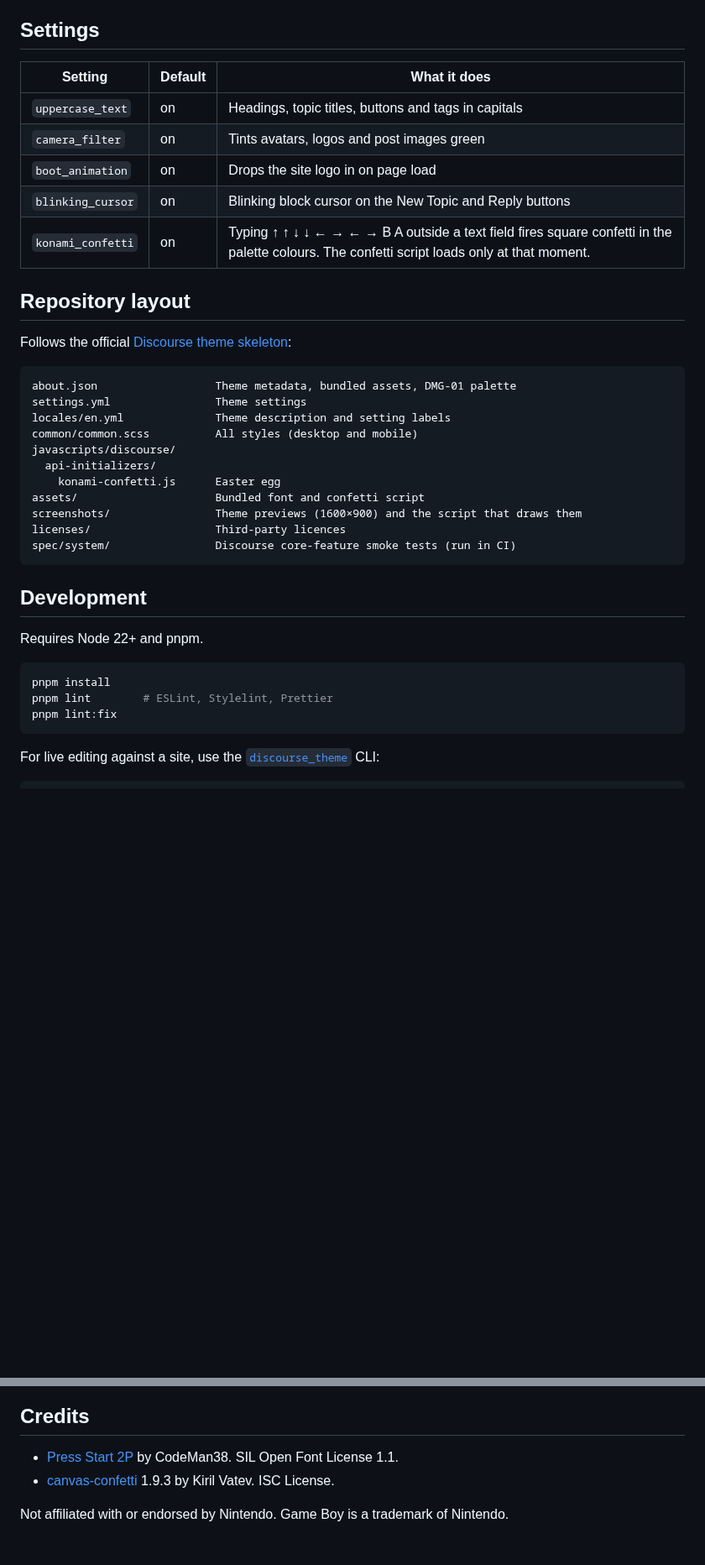
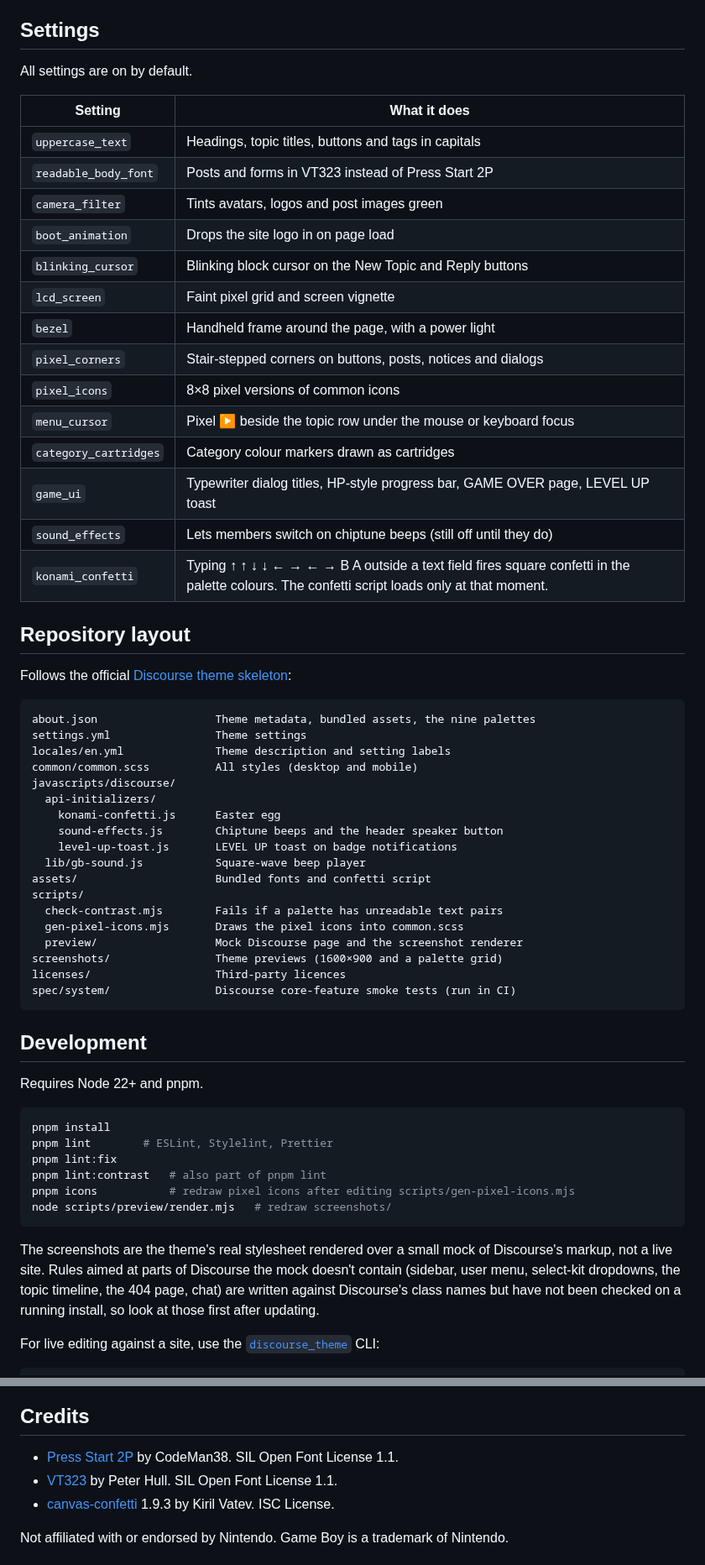
Before and after one commit to stijn/discourse-game-boy-classic-theme, a Markdown page: README.md, 2 parts joined by grey strips. Shown at 84% size. Drawn GitHub-style; blank space fills up the shorter version.

````diff
--- a/README.md
+++ b/README.md
@@ -34,28 +39,46 @@ Updates: open the theme and click **Check for updates**, or enable automatic upd
 
 ## Settings
 
-| Setting | Default | What it does |
-| --- | --- | --- |
-| `uppercase_text` | on | Headings, topic titles, buttons and tags in capitals |
-| `camera_filter` | on | Tints avatars, logos and post images green |
-| `boot_animation` | on | Drops the site logo in on page load |
-| `blinking_cursor` | on | Blinking block cursor on the New Topic and Reply buttons |
-| `konami_confetti` | on | Typing ↑ ↑ ↓ ↓ ← → ← → B A outside a text field fires square confetti in the palette colours. The confetti script loads only at that moment. |
+All settings are on by default.
+
+| Setting | What it does |
+| --- | --- |
+| `uppercase_text` | Headings, topic titles, buttons and tags in capitals |
+| `readable_body_font` | Posts and forms in VT323 instead of Press Start 2P |
+| `camera_filter` | Tints avatars, logos and post images green |
+| `boot_animation` | Drops the site logo in on page load |
+| `blinking_cursor` | Blinking block cursor on the New Topic and Reply buttons |
+| `lcd_screen` | Faint pixel grid and screen vignette |
+| `bezel` | Handheld frame around the page, with a power light |
+| `pixel_corners` | Stair-stepped corners on buttons, posts, notices and dialogs |
+| `pixel_icons` | 8×8 pixel versions of common icons |
+| `menu_cursor` | Pixel ▶ beside the topic row under the mouse or keyboard focus |
+| `category_cartridges` | Category colour markers drawn as cartridges |
+| `game_ui` | Typewriter dialog titles, HP-style progress bar, GAME OVER page, LEVEL UP toast |
+| `sound_effects` | Lets members switch on chiptune beeps (still off until they do) |
+| `konami_confetti` | Typing ↑ ↑ ↓ ↓ ← → ← → B A outside a text field fires square confetti in the palette colours. The confetti script loads only at that moment. |
 
 ## Repository layout
 
 Follows the official [Discourse theme skeleton](https://github.com/discourse/discourse-theme-skeleton):
 
 ```
-about.json                  Theme metadata, bundled assets, DMG-01 palette
+about.json                  Theme metadata, bundled assets, the nine palettes
 settings.yml                Theme settings
 locales/en.yml              Theme description and setting labels
 common/common.scss          All styles (desktop and mobile)
 javascripts/discourse/
   api-initializers/
     konami-confetti.js      Easter egg
-assets/                     Bundled font and confetti script
-screenshots/                Theme previews (1600×900) and the script that draws them
+    sound-effects.js        Chiptune beeps and the header speaker button
+    level-up-toast.js       LEVEL UP toast on badge notifications
+  lib/gb-sound.js           Square-wave beep player
+assets/                     Bundled fonts and confetti script
+scripts/
+  check-contrast.mjs        Fails if a palette has unreadable text pairs
+  gen-pixel-icons.mjs       Draws the pixel icons into common.scss
+  preview/                  Mock Discourse page and the screenshot renderer
+screenshots/                Theme previews (1600×900 and a palette grid)
 licenses/                   Third-party licences
 spec/system/                Discourse core-feature smoke tests (run in CI)
 ```
@@ -68,7 +91,12 @@ Requires Node 22+ and pnpm.
 pnpm install
 pnpm lint        # ESLint, Stylelint, Prettier
 pnpm lint:fix
+pnpm lint:contrast   # also part of pnpm lint
+pnpm icons           # redraw pixel icons after editing scripts/gen-pixel-icons.mjs
+node scripts/preview/render.mjs   # redraw screenshots/
 ```
+
+The screenshots are the theme's real stylesheet rendered over a small mock of Discourse's markup, not a live site. Rules aimed at parts of Discourse the mock doesn't contain (sidebar, user menu, select-kit dropdowns, the topic timeline, the 404 page, chat) are written against Discourse's class names but have not been checked on a running install, so look at those first after updating.
 
 For live editing against a site, use the [`discourse_theme`](https://meta.discourse.org/t/82950) CLI:
 
@@ -82,6 +110,7 @@ GitHub Actions runs the linters and Discourse's core-feature system specs on eve
 ## Credits
 
 - [Press Start 2P](https://github.com/google/fonts/tree/main/ofl/pressstart2p) by CodeMan38. SIL Open Font License 1.1.
+- [VT323](https://github.com/google/fonts/tree/main/ofl/vt323) by Peter Hull. SIL Open Font License 1.1.
 - [canvas-confetti](https://github.com/catdad/canvas-confetti) 1.9.3 by Kiril Vatev. ISC License.
 
 Not affiliated with or endorsed by Nintendo. Game Boy is a trademark of Nintendo.
````
Also changed, not shown: other parts of README.md (+12 -7 lines), screenshots/dark.png, screenshots/light.png, screenshots/palettes.png (added), 16 other files.
